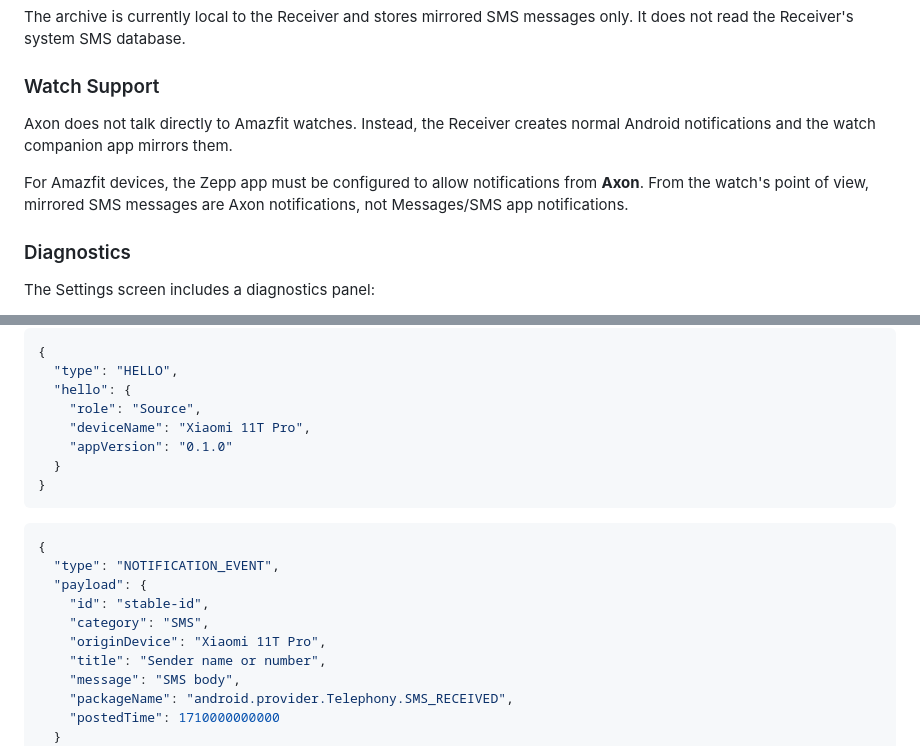
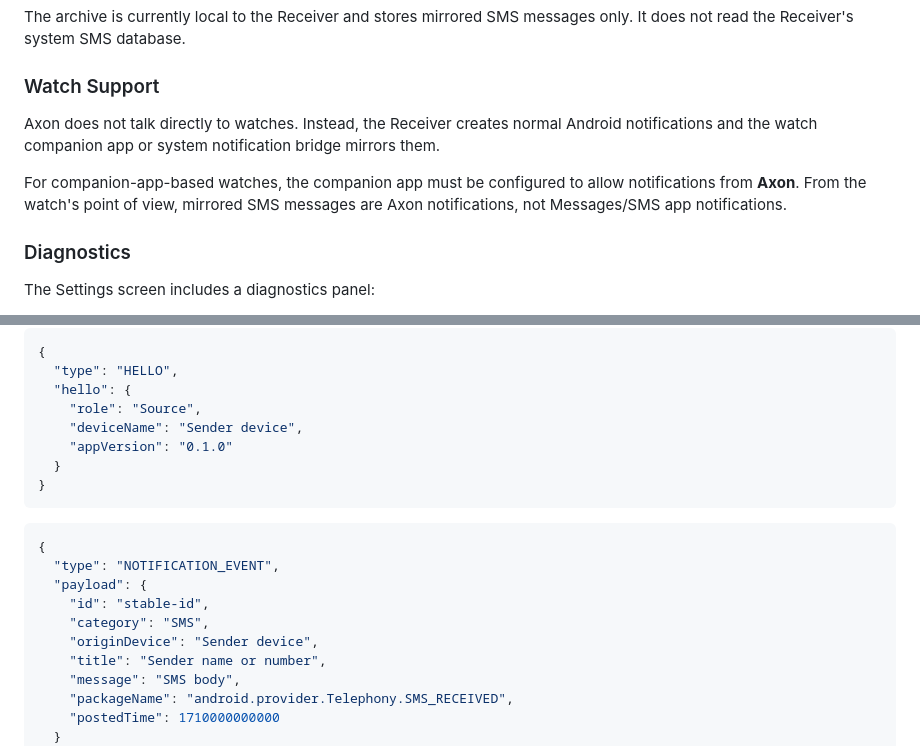
Before and after one commit to espitman/axon, a Markdown page: README.md, 2 parts joined by grey strips. GitHub-like rendering.

```diff
--- a/README.md
+++ b/README.md
@@ -64,9 +64,9 @@ The archive is currently local to the Receiver and stores mirrored SMS messages
 
 ### Watch Support
 
-Axon does not talk directly to Amazfit watches. Instead, the Receiver creates normal Android notifications and the watch companion app mirrors them.
+Axon does not talk directly to watches. Instead, the Receiver creates normal Android notifications and the watch companion app or system notification bridge mirrors them.
 
-For Amazfit devices, the Zepp app must be configured to allow notifications from **Axon**. From the watch's point of view, mirrored SMS messages are Axon notifications, not Messages/SMS app notifications.
+For companion-app-based watches, the companion app must be configured to allow notifications from **Axon**. From the watch's point of view, mirrored SMS messages are Axon notifications, not Messages/SMS app notifications.
 
 ### Diagnostics
 
@@ -152,7 +152,7 @@ Important message types:
   "type": "HELLO",
   "hello": {
     "role": "Source",
-    "deviceName": "Xiaomi 11T Pro",
+    "deviceName": "Sender device",
     "appVersion": "0.1.0"
   }
 }
@@ -164,7 +164,7 @@ Important message types:
   "payload": {
     "id": "stable-id",
     "category": "SMS",
-    "originDevice": "Xiaomi 11T Pro",
+    "originDevice": "Sender device",
     "title": "Sender name or number",
     "message": "SMS body",
     "packageName": "android.provider.Telephony.SMS_RECEIVED",
```
Also changed, not shown: other parts of README.md (+12 -12 lines).
